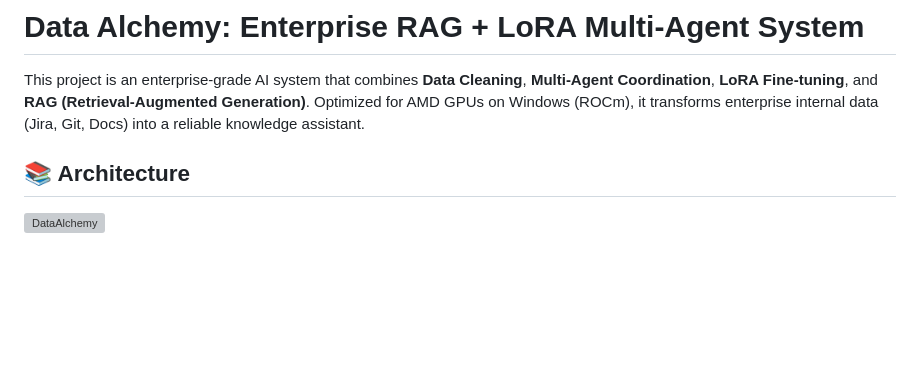
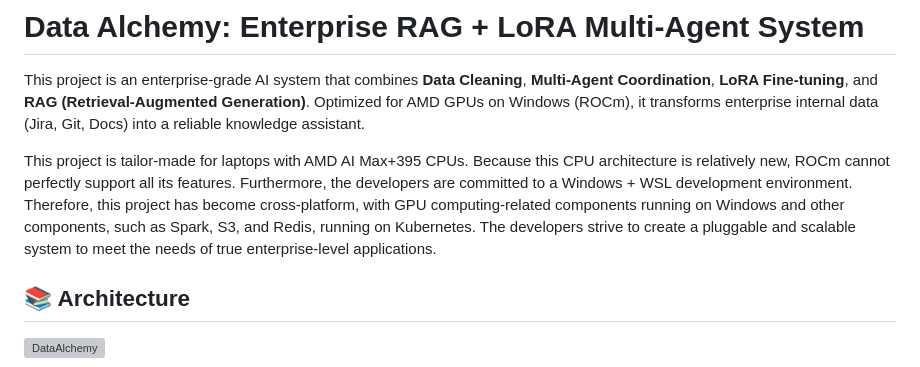
Before and after one commit to jiayingsong2023/DataAlchemy, a Markdown page: README.md, the part around the change. Drawn GitHub-style; blank space fills up the shorter version; grey boxes are pictures that could not be loaded.

Commit message:
Enhance README with CPU and platform details
Added details about CPU architecture and cross-platform support.

```diff
--- a/README.md
+++ b/README.md
@@ -1,6 +1,8 @@
 # Data Alchemy: Enterprise RAG + LoRA Multi-Agent System
 
 This project is an enterprise-grade AI system that combines **Data Cleaning**, **Multi-Agent Coordination**, **LoRA Fine-tuning**, and **RAG (Retrieval-Augmented Generation)**. Optimized for AMD GPUs on Windows (ROCm), it transforms enterprise internal data (Jira, Git, Docs) into a reliable knowledge assistant.
+
+This project is tailor-made for laptops with AMD AI Max+395 CPUs. Because this CPU architecture is relatively new, ROCm cannot perfectly support all its features. Furthermore, the developers are committed to a Windows + WSL development environment. Therefore, this project has become cross-platform, with GPU computing-related components running on Windows and other components, such as Spark, S3, and Redis, running on Kubernetes. The developers strive to create a pluggable and scalable system to meet the needs of true enterprise-level applications.
 
 ## 📚 Architecture
 ![DataAlchemy](https://github.com/user-attachments/assets/e20fdd5f-9329-4988-8c67-fa77a69f1caa)
```
